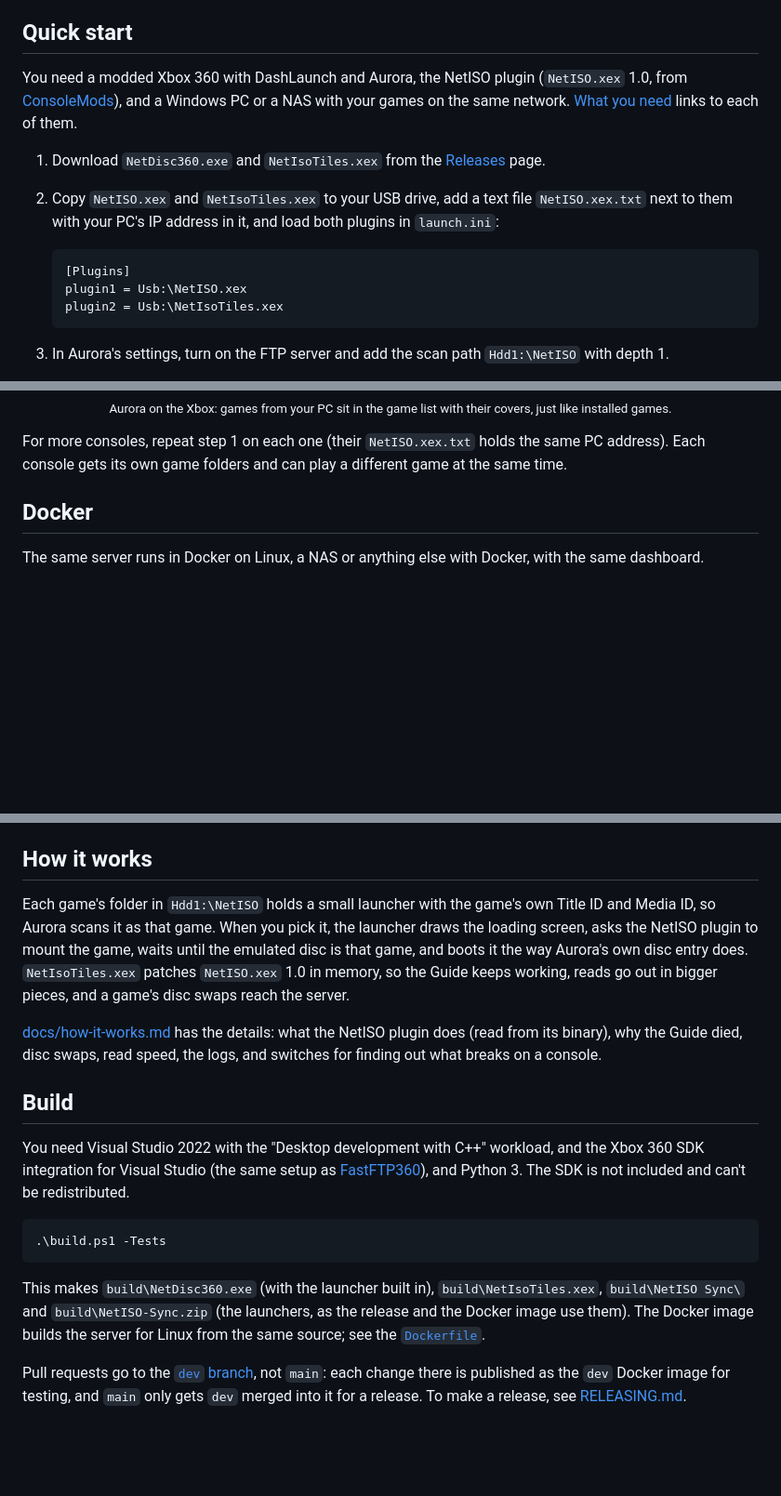
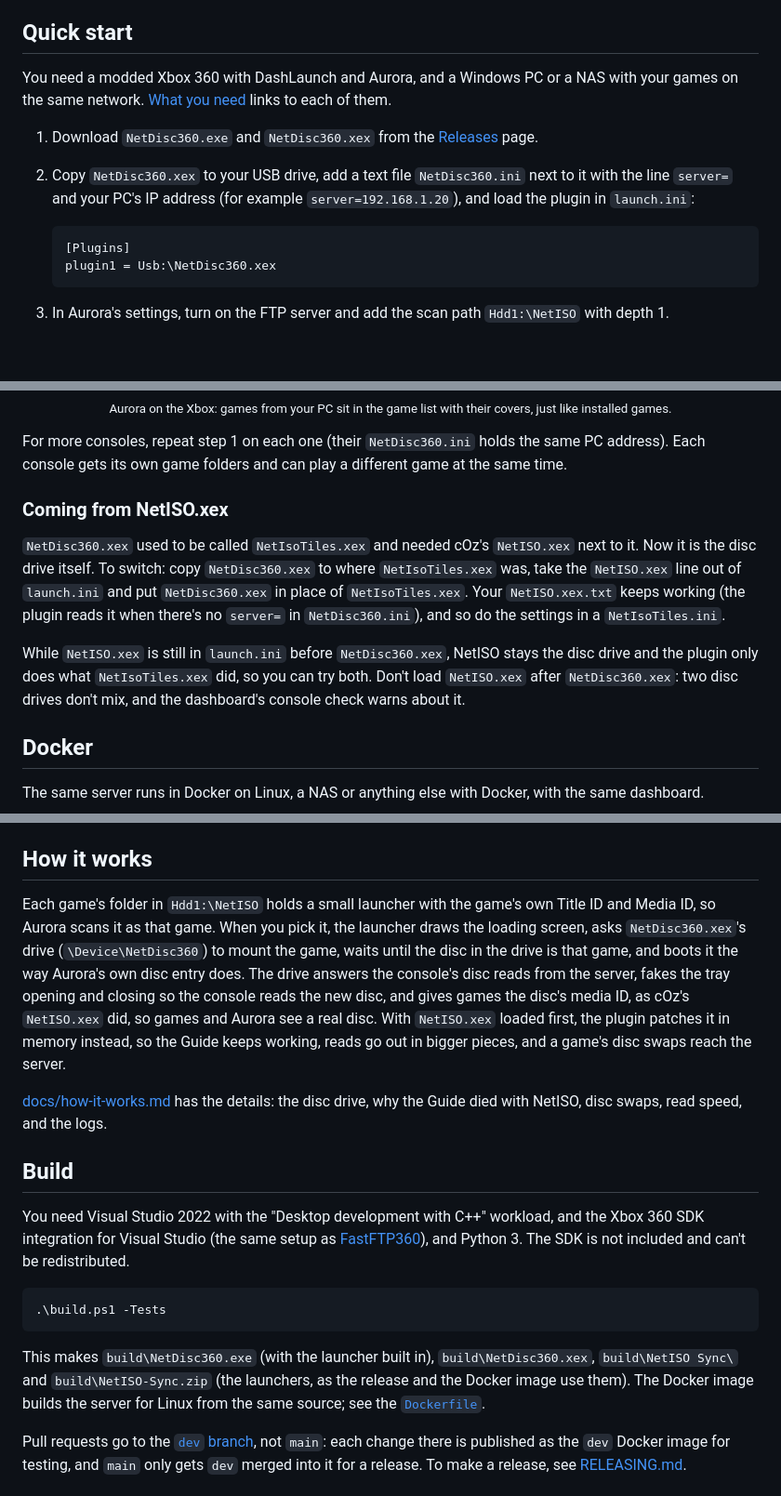
Before and after one commit to marcusisdahl/NetDisc360, a Markdown page: README.md, 3 parts joined by grey strips. Shown at 93% size. Drawn GitHub-style; blank space fills up the shorter version.

````diff
--- a/README.md
+++ b/README.md
@@ -75,15 +75,14 @@ Keep your games on your PC or NAS and play them on your Xbox 360 just like insta
 
 ## Quick start
 
-You need a modded Xbox 360 with DashLaunch and Aurora, the NetISO plugin (`NetISO.xex` 1.0, from [ConsoleMods](https://consolemods.org/wiki/Xbox_360:Playing_Games_over_Network_(NetISO))), and a Windows PC or a NAS with your games on the same network. [What you need](#what-you-need) links to each of them.
+You need a modded Xbox 360 with DashLaunch and Aurora, and a Windows PC or a NAS with your games on the same network. [What you need](#what-you-need) links to each of them.
 
-1. Download `NetDisc360.exe` and `NetIsoTiles.xex` from the [Releases](../../releases) page.
-2. Copy `NetISO.xex` and `NetIsoTiles.xex` to your USB drive, add a text file `NetISO.xex.txt` next to them with your PC's IP address in it, and load both plugins in `launch.ini`:
+1. Download `NetDisc360.exe` and `NetDisc360.xex` from the [Releases](../../releases) page.
+2. Copy `NetDisc360.xex` to your USB drive, add a text file `NetDisc360.ini` next to it with the line `server=` and your PC's IP address (for example `server=192.168.1.20`), and load the plugin in `launch.ini`:
 
    ```ini
    [Plugins]
-   plugin1 = Usb:\NetISO.xex
-   plugin2 = Usb:\NetIsoTiles.xex
+   plugin1 = Usb:\NetDisc360.xex
    ```
 
 3. In Aurora's settings, turn on the FTP server and add the scan path `Hdd1:\NetISO` with depth 1.
@@ -197,7 +194,13 @@ Turn the console on. Within a minute or two of Aurora starting, the server adds
   <sub>Aurora on the Xbox: games from your PC sit in the game list with their covers, just like installed games.</sub>
 </p>
 
-For more consoles, repeat step 1 on each one (their `NetISO.xex.txt` holds the same PC address). Each console gets its own game folders and can play a different game at the same time.
+For more consoles, repeat step 1 on each one (their `NetDisc360.ini` holds the same PC address). Each console gets its own game folders and can play a different game at the same time.
+
+### Coming from NetISO.xex
+
+`NetDisc360.xex` used to be called `NetIsoTiles.xex` and needed cOz's `NetISO.xex` next to it. Now it is the disc drive itself. To switch: copy `NetDisc360.xex` to where `NetIsoTiles.xex` was, take the `NetISO.xex` line out of `launch.ini` and put `NetDisc360.xex` in place of `NetIsoTiles.xex`. Your `NetISO.xex.txt` keeps working (the plugin reads it when there's no `server=` in `NetDisc360.ini`), and so do the settings in a `NetIsoTiles.ini`.
+
+While `NetISO.xex` is still in `launch.ini` before `NetDisc360.xex`, NetISO stays the disc drive and the plugin only does what `NetIsoTiles.xex` did, so you can try both. Don't load `NetISO.xex` after `NetDisc360.xex`: two disc drives don't mix, and the dashboard's console check warns about it.
 
 ## Docker
 
@@ -547,9 +552,9 @@ If your PC runs another NetISO server (`netiso-srv`, `server.exe`) instead of Ne
 
 ## How it works
 
-Each game's folder in `Hdd1:\NetISO` holds a small launcher with the game's own Title ID and Media ID, so Aurora scans it as that game. When you pick it, the launcher draws the loading screen, asks the NetISO plugin to mount the game, waits until the emulated disc is that game, and boots it the way Aurora's own disc entry does. `NetIsoTiles.xex` patches `NetISO.xex` 1.0 in memory, so the Guide keeps working, reads go out in bigger pieces, and a game's disc swaps reach the server.
+Each game's folder in `Hdd1:\NetISO` holds a small launcher with the game's own Title ID and Media ID, so Aurora scans it as that game. When you pick it, the launcher draws the loading screen, asks `NetDisc360.xex`'s drive (`\Device\NetDisc360`) to mount the game, waits until the disc in the drive is that game, and boots it the way Aurora's own disc entry does. The drive answers the console's disc reads from the server, fakes the tray opening and closing so the console reads the new disc, and gives games the disc's media ID, as cOz's `NetISO.xex` did, so games and Aurora see a real disc. With `NetISO.xex` loaded first, the plugin patches it in memory instead, so the Guide keeps working, reads go out in bigger pieces, and a game's disc swaps reach the server.
 
-[docs/how-it-works.md](docs/how-it-works.md) has the details: what the NetISO plugin does (read from its binary), why the Guide died, disc swaps, read speed, the logs, and switches for finding out what breaks on a console.
+[docs/how-it-works.md](docs/how-it-works.md) has the details: the disc drive, why the Guide died with NetISO, disc swaps, read speed, and the logs.
 
 ## Build
 
@@ -559,7 +564,7 @@ You need Visual Studio 2022 with the "Desktop development with C++" workload, an
 .\build.ps1 -Tests
 ```
 
-This makes `build\NetDisc360.exe` (with the launcher built in), `build\NetIsoTiles.xex`, `build\NetISO Sync\` and `build\NetISO-Sync.zip` (the launchers, as the release and the Docker image use them). The Docker image builds the server for Linux from the same source; see the [`Dockerfile`](Dockerfile).
+This makes `build\NetDisc360.exe` (with the launcher built in), `build\NetDisc360.xex`, `build\NetISO Sync\` and `build\NetISO-Sync.zip` (the launchers, as the release and the Docker image use them). The Docker image builds the server for Linux from the same source; see the [`Dockerfile`](Dockerfile).
 
 Pull requests go to the [`dev` branch](https://github.com/marcusisdahl/NetDisc360/tree/dev), not `main`: each change there is published as the `dev` Docker image for testing, and `main` only gets `dev` merged into it for a release. To make a release, see [RELEASING.md](RELEASING.md).
 
````
Also changed, not shown: other parts of README.md (+23 -23 lines), docs/how-it-works.md (+27 -11 lines).
